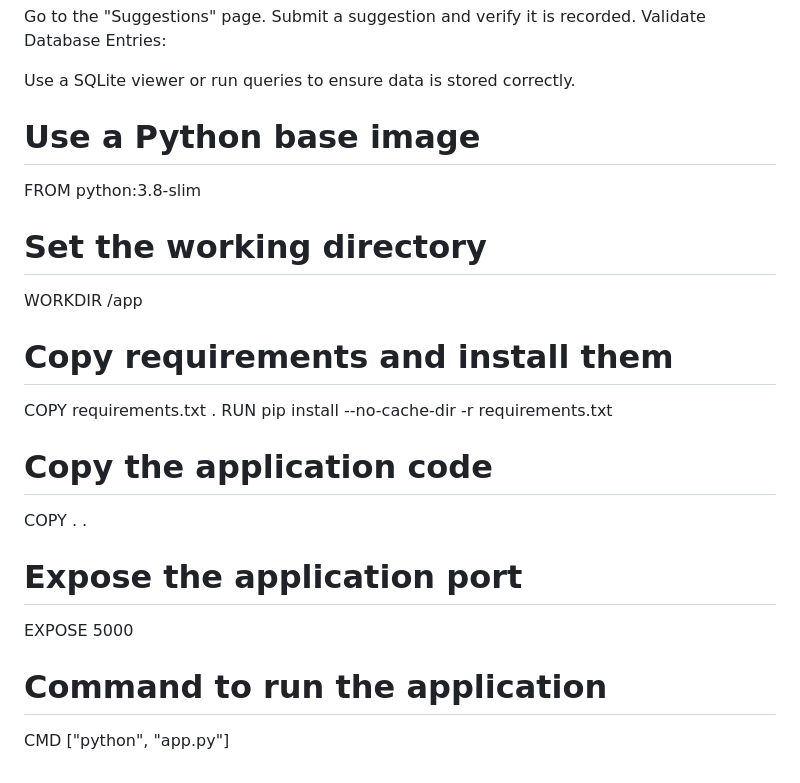
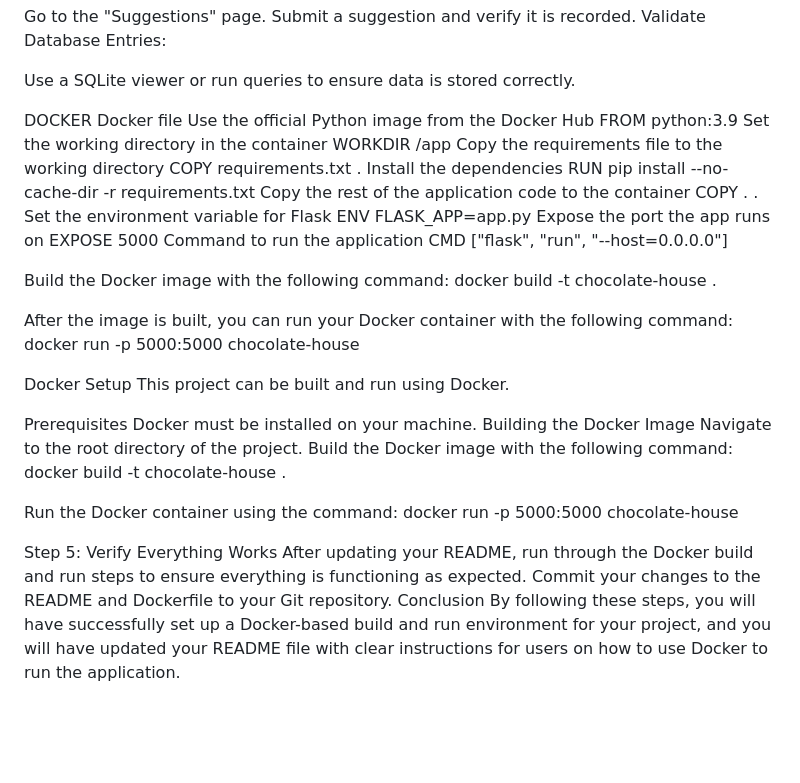
Before and after one commit to sarasaju/L7_python_proj, a Markdown page: README.md, the part around the change. Drawn GitHub-style; blank space fills up the shorter version.

```diff
--- a/README.md
+++ b/README.md
@@ -109,21 +109,30 @@ Use a SQLite viewer or run queries to ensure data is stored correctly.
 
 
 
-# Use a Python base image
-FROM python:3.8-slim
+DOCKER
+Docker file Use the official Python image from the Docker Hub FROM python:3.9 Set the working directory in the container WORKDIR /app Copy the requirements file to the working directory COPY requirements.txt . Install the dependencies RUN pip install --no-cache-dir -r requirements.txt Copy the rest of the application code to the container COPY . . Set the environment variable for Flask ENV FLASK_APP=app.py Expose the port the app runs on EXPOSE 5000 Command to run the application CMD ["flask", "run", "--host=0.0.0.0"]
 
-# Set the working directory
-WORKDIR /app
+Build the Docker image with the following command:
+docker build -t chocolate-house .
 
-# Copy requirements and install them
-COPY requirements.txt .
-RUN pip install --no-cache-dir -r requirements.txt
+After the image is built, you can run your Docker container with the following command:
+docker run -p 5000:5000 chocolate-house
 
-# Copy the application code
-COPY . .
+Docker Setup
+This project can be built and run using Docker.
 
-# Expose the application port
-EXPOSE 5000
+Prerequisites
+Docker must be installed on your machine.
+Building the Docker Image
+Navigate to the root directory of the project.
+Build the Docker image with the following command:
+docker build -t chocolate-house .
 
-# Command to run the application
-CMD ["python", "app.py"]
+Run the Docker container using the command:
+docker run -p 5000:5000 chocolate-house
+
+Step 5: Verify Everything Works
+After updating your README, run through the Docker build and run steps to ensure everything is functioning as expected.
+Commit your changes to the README and Dockerfile to your Git repository.
+Conclusion
+By following these steps, you will have successfully set up a Docker-based build and run environment for your project, and you will have updated your README file with clear instructions for users on how to use Docker to run the application.
```
